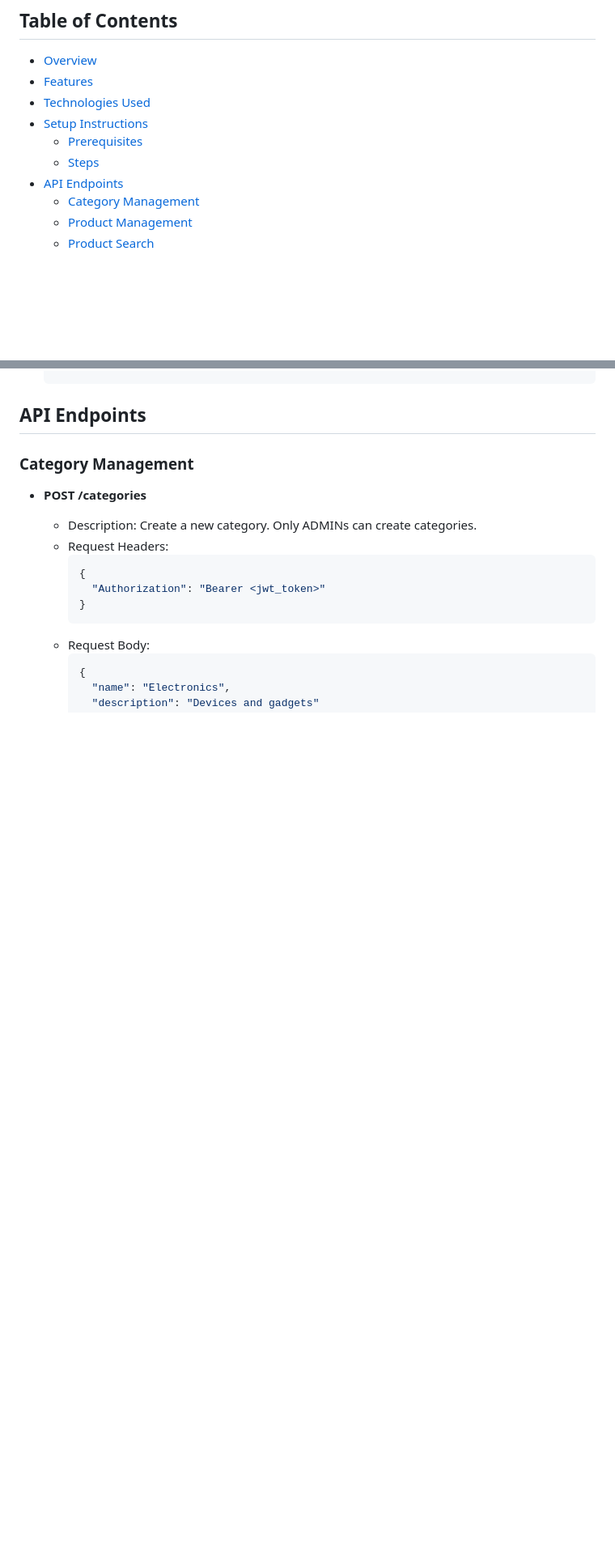
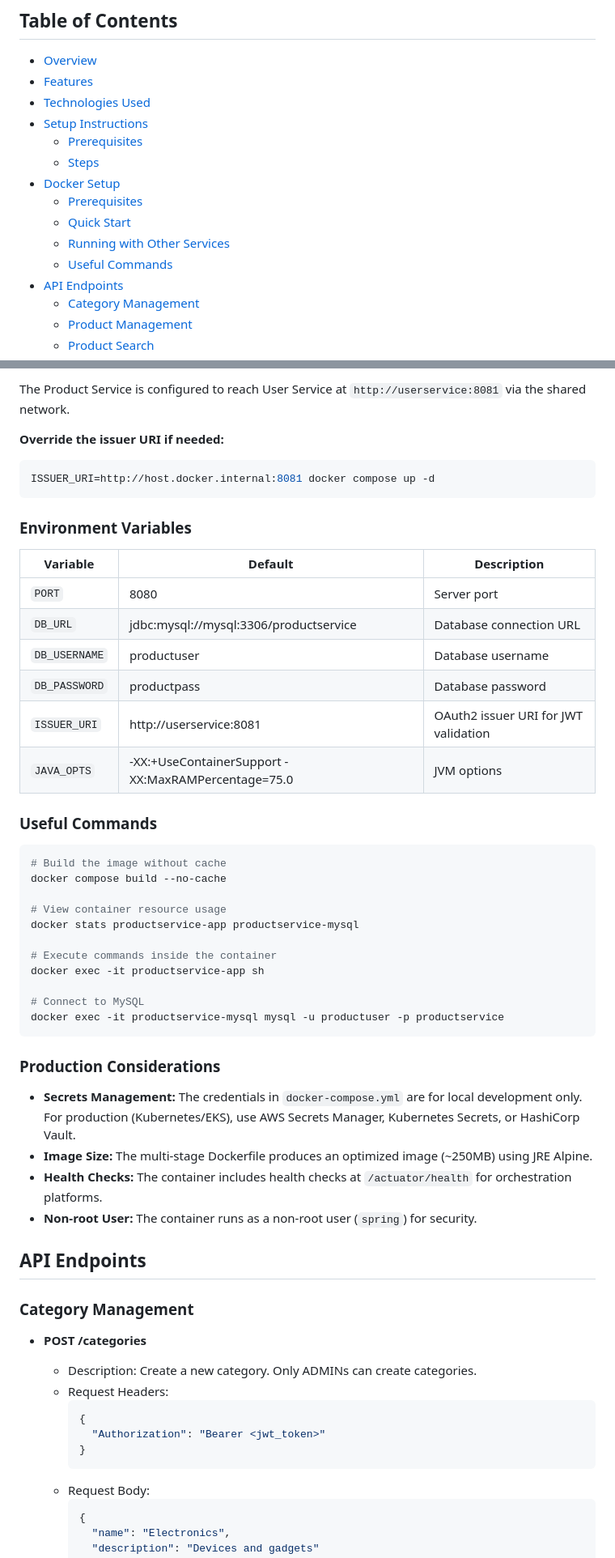
Before and after one commit to spa-raj/productservice, a Markdown page: README.md, 2 parts joined by grey strips. Shown at 81% size. Rendered like a GitHub page; blank space fills up the shorter version.

````diff
--- a/README.md
+++ b/README.md
@@ -7,6 +7,11 @@
 - [Setup Instructions](#setup-instructions)
   - [Prerequisites](#prerequisites)
   - [Steps](#steps)
+- [Docker Setup](#docker-setup)
+  - [Prerequisites](#docker-prerequisites)
+  - [Quick Start](#quick-start)
+  - [Running with Other Services](#running-with-other-services)
+  - [Useful Commands](#useful-commands)
 - [API Endpoints](#api-endpoints)
   - [Category Management](#category-management)
   - [Product Management](#product-management)
@@ -86,3 +158,43 @@ Product Service is a Spring Boot application designed to manage product and cate
+The Product Service is configured to reach User Service at `http://userservice:8081` via the shared network.
+
+**Override the issuer URI if needed:**
+```bash
+ISSUER_URI=http://host.docker.internal:8081 docker compose up -d
+```
+
+### Environment Variables
+
+| Variable | Default | Description |
+|----------|---------|-------------|
+| `PORT` | 8080 | Server port |
+| `DB_URL` | jdbc:mysql://mysql:3306/productservice | Database connection URL |
+| `DB_USERNAME` | productuser | Database username |
+| `DB_PASSWORD` | productpass | Database password |
+| `ISSUER_URI` | http://userservice:8081 | OAuth2 issuer URI for JWT validation |
+| `JAVA_OPTS` | -XX:+UseContainerSupport -XX:MaxRAMPercentage=75.0 | JVM options |
+
+### Useful Commands
+
+```bash
+# Build the image without cache
+docker compose build --no-cache
+
+# View container resource usage
+docker stats productservice-app productservice-mysql
+
+# Execute commands inside the container
+docker exec -it productservice-app sh
+
+# Connect to MySQL
+docker exec -it productservice-mysql mysql -u productuser -p productservice
+```
+
+### Production Considerations
+
+- **Secrets Management:** The credentials in `docker-compose.yml` are for local development only. For production (Kubernetes/EKS), use AWS Secrets Manager, Kubernetes Secrets, or HashiCorp Vault.
+- **Image Size:** The multi-stage Dockerfile produces an optimized image (~250MB) using JRE Alpine.
+- **Health Checks:** The container includes health checks at `/actuator/health` for orchestration platforms.
+- **Non-root User:** The container runs as a non-root user (`spring`) for security.
 
 ## API Endpoints
 
````
Also changed, not shown: other parts of README.md (+68 -1 lines).
